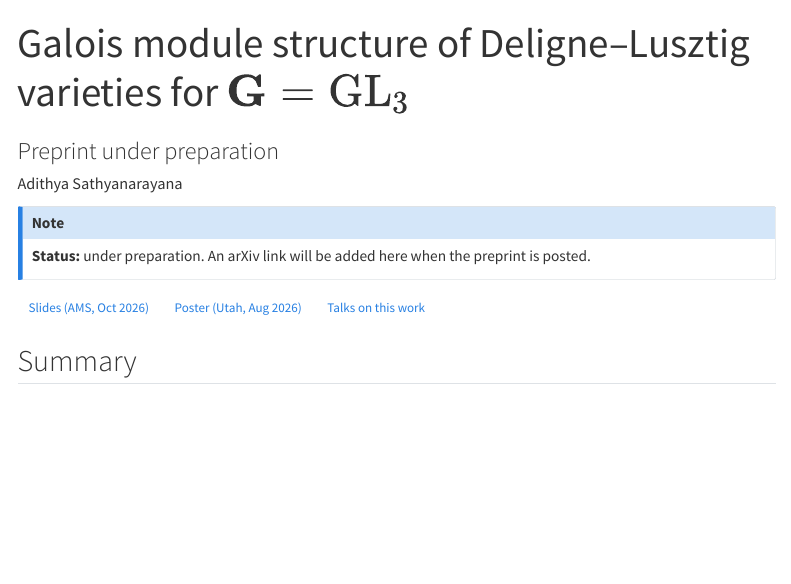
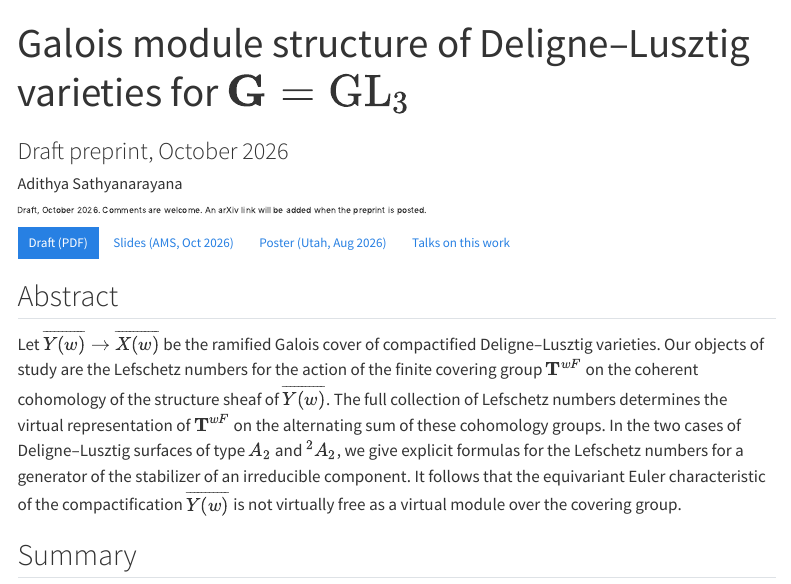
Before and after one commit to s-adithya/s-adithya.github.io, a Quarto document (research/dl-gl3.qmd): the page in a window 1100 px wide, from its top. Rendered offline with R 4.5, knitr and Pandoc in place of Quarto, with nearby package versions; menus at the side of the page are left out.

Commit message:
Add draft of Deligne–Lusztig GL3 paper with abstract

```diff
--- a/research/dl-gl3.qmd
+++ b/research/dl-gl3.qmd
@@ -1,20 +1,32 @@
 ---
 title: "Galois module structure of Deligne–Lusztig varieties for $\\mathbf{G} = \\mathrm{GL}_3$"
-subtitle: "Preprint under preparation"
+subtitle: "Draft preprint, October 2026"
 pagetitle: "Galois module structure of Deligne–Lusztig varieties for GL3"
 author: "Adithya Sathyanarayana"
 toc: true
 ---
 
-::: {.callout-note appearance="simple"}
-**Status:** under preparation. An arXiv link will be added here when the preprint is posted.
-:::
+[Draft, October 2026. Comments are welcome. An arXiv link will be added when the preprint is posted.]{.entry-meta}
 
 <!-- When the preprint is on arXiv, add a button like:
 [arXiv](https://arxiv.org/abs/XXXX.XXXXX){.btn .btn-primary .btn-sm} -->
+[Draft (PDF)](../files/dl-gl3-draft.pdf){.btn .btn-primary .btn-sm}
 [Slides (AMS, Oct 2026)](../files/dl-gl3-slides.pdf){.btn .btn-outline-primary .btn-sm}
 [Poster (Utah, Aug 2026)](../files/dl-gl3-poster.pdf){.btn .btn-outline-primary .btn-sm}
 [Talks on this work](#talks){.btn .btn-outline-secondary .btn-sm}
+
+## Abstract
+
+Let $\overline{Y(w)} \to \overline{X(w)}$ be the ramified Galois cover of compactified
+Deligne–Lusztig varieties. Our objects of study are the Lefschetz numbers for the action
+of the finite covering group $\mathbf{T}^{wF}$ on the coherent cohomology of the structure
+sheaf of $\overline{Y(w)}$. The full collection of Lefschetz numbers determines the
+virtual representation of $\mathbf{T}^{wF}$ on the alternating sum of these cohomology
+groups. In the two cases of Deligne–Lusztig surfaces of type $A_2$ and ${}^2A_2$, we give
+explicit formulas for the Lefschetz numbers for a generator of the stabilizer of an
+irreducible component. It follows that the equivariant Euler characteristic of the
+compactification $\overline{Y(w)}$ is not virtually free as a virtual module over the
+covering group.
 
 ## Summary
 
```
Also changed, not shown: research.qmd (+1 -1 lines), files/dl-gl3-draft.pdf (added).
